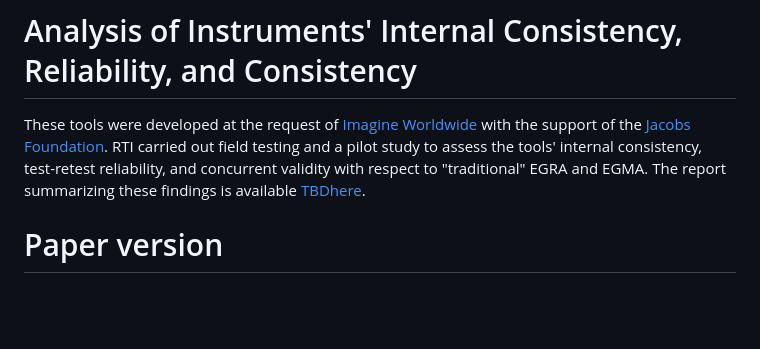
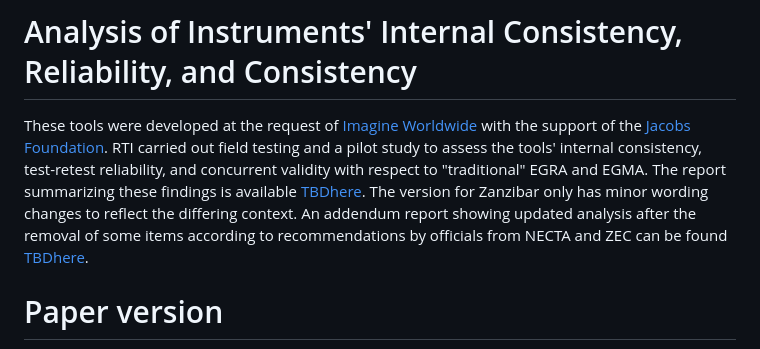
Before and after one commit to Tangerine-Community/tanzania-zanzibar-sa-egrma, a Markdown page: README.md, the part around the change. GitHub-like rendering; blank space fills up the shorter version.

Commit message:
Update README with details on Zanzibar version and analysis
Added clarification about the Zanzibar version and updated analysis findings.

```diff
--- a/README.md
+++ b/README.md
@@ -4,7 +4,8 @@ Self-Administered EGRA / EGMA Self-Evaluation Tools content set for Tangerine. T
 
 # Analysis of Instruments' Internal Consistency, Reliability, and Consistency
 
-These tools were developed at the request of [Imagine Worldwide](https://www.imagineworldwide.org/) with the support of the [Jacobs Foundation](https://jacobsfoundation.org/). RTI carried out field testing and a pilot study to assess the tools' internal consistency, test-retest reliability, and concurrent validity with respect to "traditional" EGRA and EGMA. The report summarizing these findings is available [TBDhere](./research/Tanzania_Zanzibar_Kiswahili_SA-EGRMA_Final-Pilot-Report_2025).
+These tools were developed at the request of [Imagine Worldwide](https://www.imagineworldwide.org/) with the support of the [Jacobs Foundation](https://jacobsfoundation.org/). RTI carried out field testing and a pilot study to assess the tools' internal consistency, test-retest reliability, and concurrent validity with respect to "traditional" EGRA and EGMA. The report summarizing these findings is available [TBDhere](./research/Tanzania_Zanzibar_Kiswahili_SA-EGRMA_Final-Pilot-Report_2025). The version for Zanzibar only has minor wording changes to reflect the differing context. An addendum report showing updated analysis after the removal of some items according to recommendations by officials from NECTA and ZEC can be found [TBDhere]().
+
 
 # Paper version
 
```
